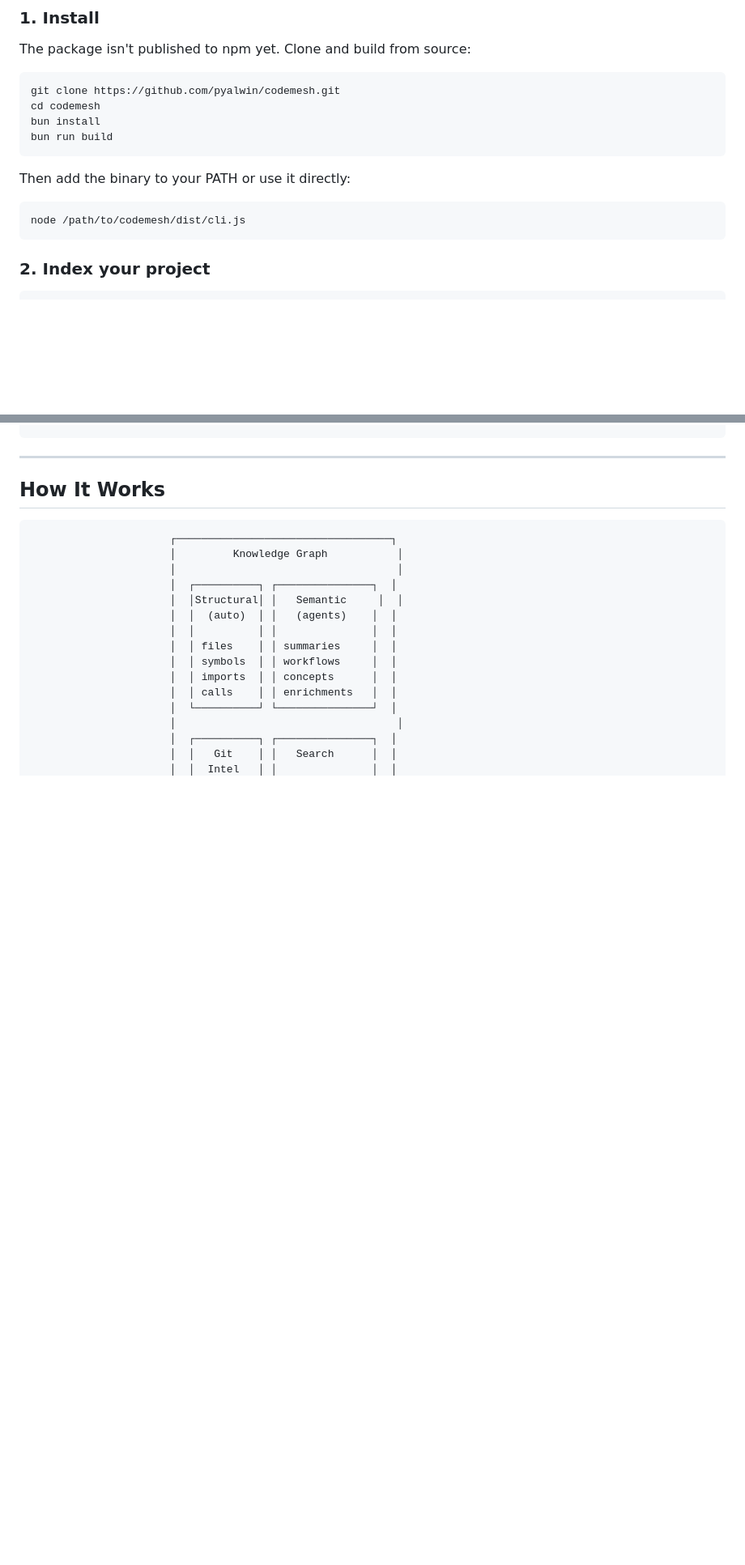
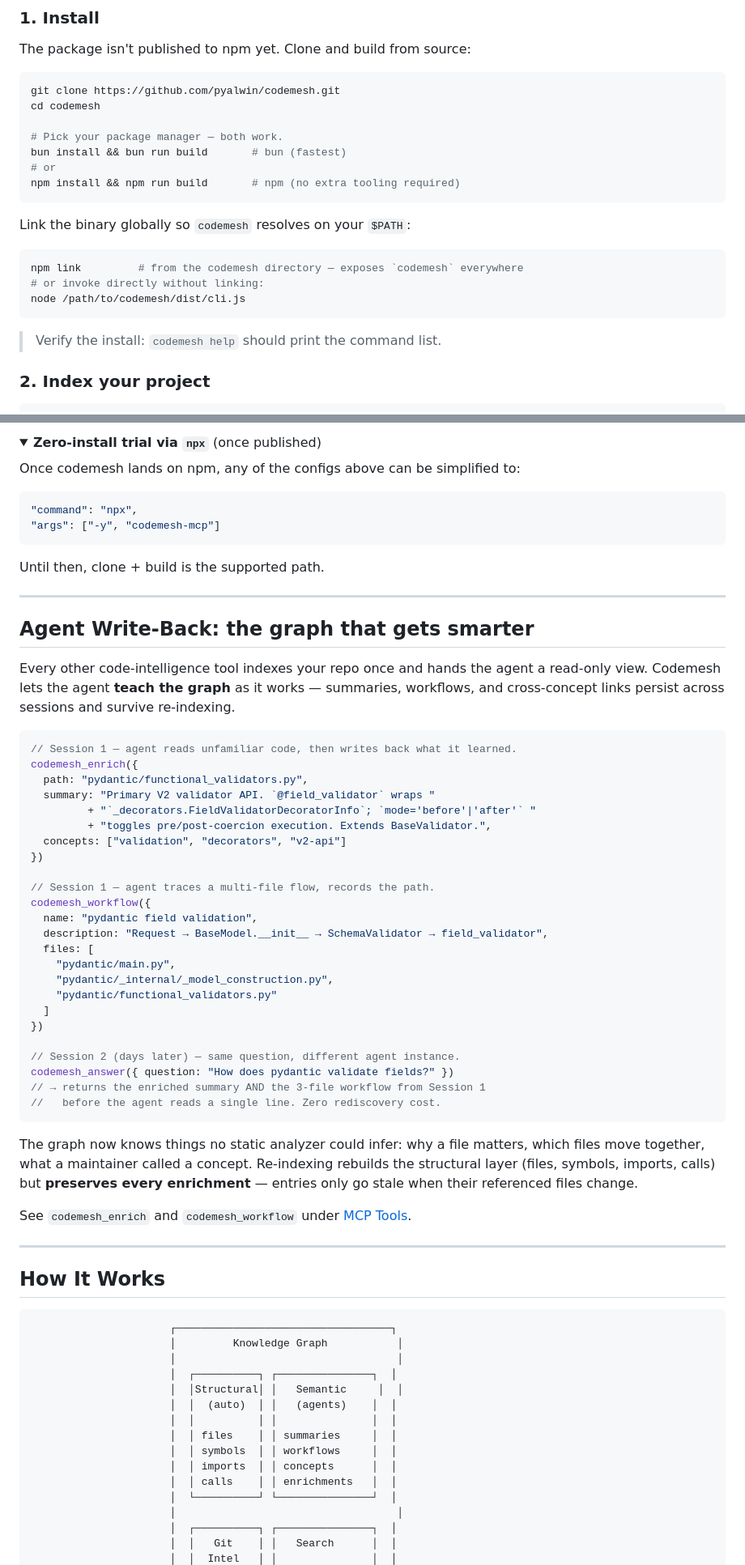
Before and after one commit to pyalwin/codemesh, a Markdown page: README.md, 2 parts joined by grey strips. Shown at 81% size. Drawn GitHub-style; folded sections open; blank space fills up the shorter version.

````diff
--- a/README.md
+++ b/README.md
@@ -104,15 +104,22 @@ The package isn't published to npm yet. Clone and build from source:
 ```bash
 git clone https://github.com/pyalwin/codemesh.git
 cd codemesh
-bun install
-bun run build
+
+# Pick your package manager — both work.
+bun install && bun run build       # bun (fastest)
+# or
+npm install && npm run build       # npm (no extra tooling required)
 ```
 
-Then add the binary to your PATH or use it directly:
+Link the binary globally so `codemesh` resolves on your `$PATH`:
 
 ```bash
+npm link         # from the codemesh directory — exposes `codemesh` everywhere
+# or invoke directly without linking:
 node /path/to/codemesh/dist/cli.js
 ```
+
+> Verify the install: `codemesh help` should print the command list.
 
 ### 2. Index your project
 
@@ -220,3 +328,52 @@ Agent calls: codemesh_enrich({ path: "pydantic/functional_validators.py",
+<details>
+<summary><strong>Zero-install trial via <code>npx</code></strong> (once published)</summary>
+
+Once codemesh lands on npm, any of the configs above can be simplified to:
+
+```json
+"command": "npx",
+"args": ["-y", "codemesh-mcp"]
+```
+
+Until then, clone + build is the supported path.
+</details>
+
+---
+
+## Agent Write-Back: the graph that gets smarter
+
+Every other code-intelligence tool indexes your repo once and hands the agent a read-only view. Codemesh lets the agent **teach the graph** as it works — summaries, workflows, and cross-concept links persist across sessions and survive re-indexing.
+
+```ts
+// Session 1 — agent reads unfamiliar code, then writes back what it learned.
+codemesh_enrich({
+  path: "pydantic/functional_validators.py",
+  summary: "Primary V2 validator API. `@field_validator` wraps "
+         + "`_decorators.FieldValidatorDecoratorInfo`; `mode='before'|'after'` "
+         + "toggles pre/post-coercion execution. Extends BaseValidator.",
+  concepts: ["validation", "decorators", "v2-api"]
+})
+
+// Session 1 — agent traces a multi-file flow, records the path.
+codemesh_workflow({
+  name: "pydantic field validation",
+  description: "Request → BaseModel.__init__ → SchemaValidator → field_validator",
+  files: [
+    "pydantic/main.py",
+    "pydantic/_internal/_model_construction.py",
+    "pydantic/functional_validators.py"
+  ]
+})
+
+// Session 2 (days later) — same question, different agent instance.
+codemesh_answer({ question: "How does pydantic validate fields?" })
+// → returns the enriched summary AND the 3-file workflow from Session 1
+//   before the agent reads a single line. Zero rediscovery cost.
+```
+
+The graph now knows things no static analyzer could infer: why a file matters, which files move together, what a maintainer called a concept. Re-indexing rebuilds the structural layer (files, symbols, imports, calls) but **preserves every enrichment** — entries only go stale when their referenced files change.
+
+See `codemesh_enrich` and `codemesh_workflow` under [MCP Tools](#mcp-tools).
 
 ---
 
````
Also changed, not shown: other parts of README.md (+102 -1 lines).
